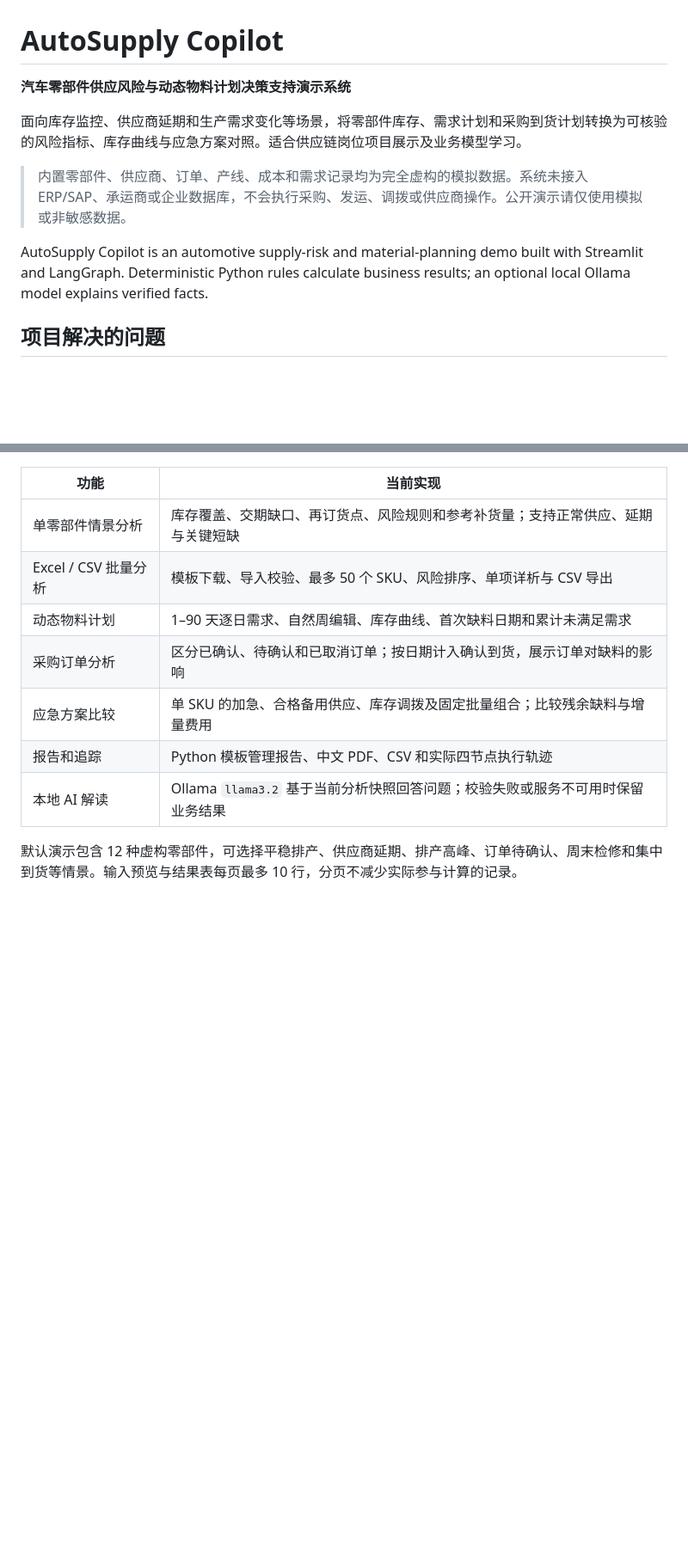
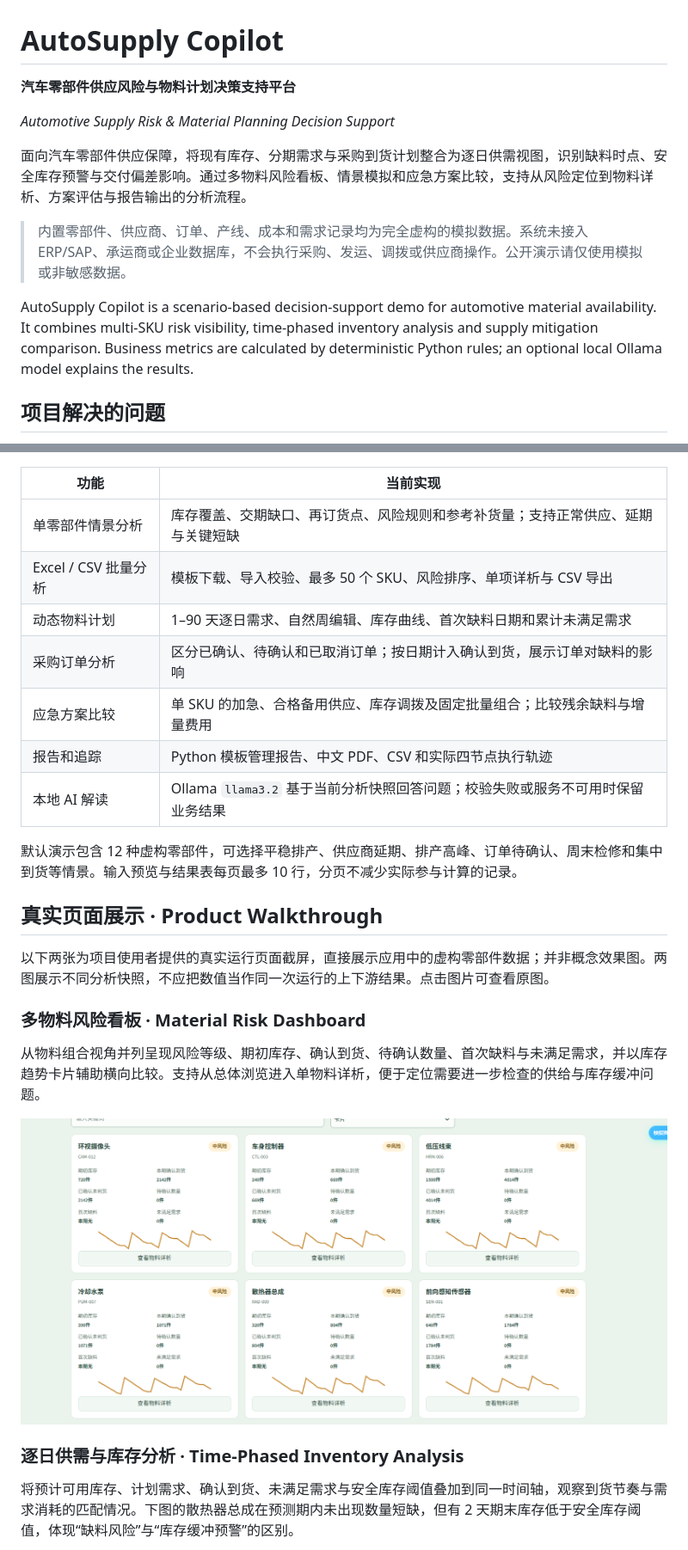
Before and after one commit to youxing-han/AutoSupply-Copilot, a Markdown page: README.md, 2 parts joined by grey strips. Shown at 86% size. Rendered like a GitHub page; pictures changed too: docs/screenshots/material-risk-overview.png (added); blank space fills up the shorter version.

Commit message:
docs: showcase material risk dashboard and inventory analysis

```diff
--- a/README.md
+++ b/README.md
@@ -1,12 +1,14 @@
 # AutoSupply Copilot
 
-**汽车零部件供应风险与动态物料计划决策支持演示系统**
+**汽车零部件供应风险与物料计划决策支持平台**
 
-面向库存监控、供应商延期和生产需求变化等场景，将零部件库存、需求计划和采购到货计划转换为可核验的风险指标、库存曲线与应急方案对照。适合供应链岗位项目展示及业务模型学习。
+*Automotive Supply Risk & Material Planning Decision Support*
+
+面向汽车零部件供应保障，将现有库存、分期需求与采购到货计划整合为逐日供需视图，识别缺料时点、安全库存预警与交付偏差影响。通过多物料风险看板、情景模拟和应急方案比较，支持从风险定位到物料详析、方案评估与报告输出的分析流程。
 
 > 内置零部件、供应商、订单、产线、成本和需求记录均为完全虚构的模拟数据。系统未接入 ERP/SAP、承运商或企业数据库，不会执行采购、发运、调拨或供应商操作。公开演示请仅使用模拟或非敏感数据。
 
-AutoSupply Copilot is an automotive supply-risk and material-planning demo built with Streamlit and LangGraph. Deterministic Python rules calculate business results; an optional local Ollama model explains verified facts.
+AutoSupply Copilot is a scenario-based decision-support demo for automotive material availability. It combines multi-SKU risk visibility, time-phased inventory analysis and supply mitigation comparison. Business metrics are calculated by deterministic Python rules; an optional local Ollama model explains the results.
 
 ## 项目解决的问题
 
@@ -30,3 +32,18 @@ AutoSupply Copilot is an automotive supply-risk and material-planning demo built
 | 本地 AI 解读 | Ollama `llama3.2` 基于当前分析快照回答问题；校验失败或服务不可用时保留业务结果 |
 
 默认演示包含 12 种虚构零部件，可选择平稳排产、供应商延期、排产高峰、订单待确认、周末检修和集中到货等情景。输入预览与结果表每页最多 10 行，分页不减少实际参与计算的记录。
+
+## 真实页面展示 · Product Walkthrough
+
+以下两张为项目使用者提供的真实运行页面截屏，直接展示应用中的虚构零部件数据；并非概念效果图。两图展示不同分析快照，不应把数值当作同一次运行的上下游结果。点击图片可查看原图。
+
+### 多物料风险看板 · Material Risk Dashboard
+
+从物料组合视角并列呈现风险等级、期初库存、确认到货、待确认数量、首次缺料与未满足需求，并以库存趋势卡片辅助横向比较。支持从总体浏览进入单物料详析，便于定位需要进一步检查的供给与库存缓冲问题。
+
+[![多物料风险看板：零部件风险等级、在途供给与库存趋势](docs/screenshots/material-risk-overview.png)](docs/screenshots/material-risk-overview.png)
+
+### 逐日供需与库存分析 · Time-Phased Inventory Analysis
+
+将预计可用库存、计划需求、确认到货、未满足需求与安全库存阈值叠加到同一时间轴，观察到货节奏与需求消耗的匹配情况。下图的散热器总成在预测期内未出现数量短缺，但有 2 天期末库存低于安全库存阈值，体现“缺料风险”与“库存缓冲预警”的区别。
+
```
Also changed, not shown: other parts of README.md (+16 -14 lines), docs/screenshots/time-phased-inventory.png (added), 3 other files.
